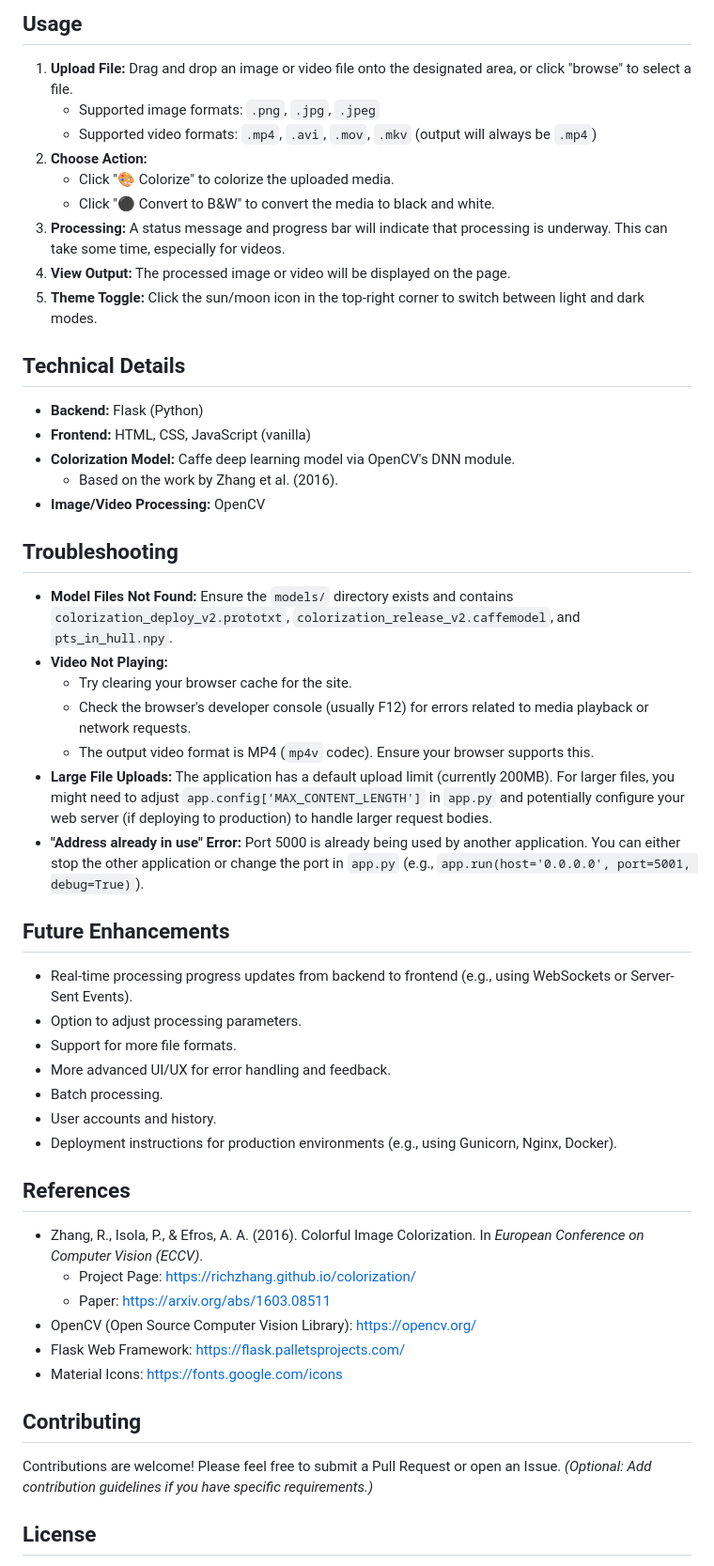
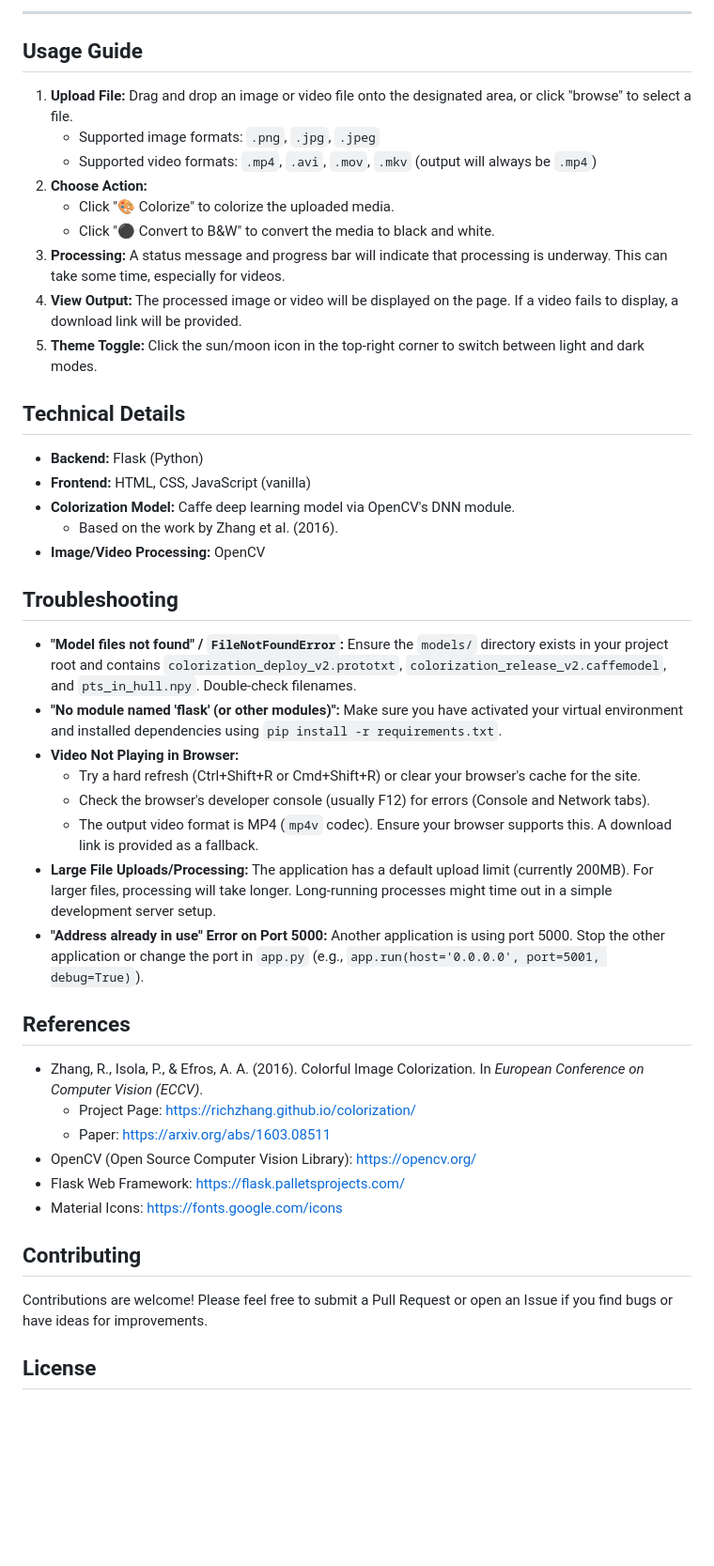
Before and after one commit to Bhuvanesh-Kumar-g/AI-Image-Video-Colorizer-Black-White-Converter, a Markdown page: readme.md, the part around one of its changes. Shown at 94% size. Drawn GitHub-style; blank space fills up the shorter version.

```diff
--- a/readme.md
+++ b/readme.md
@@ -107,5 +148,7 @@ Markdown
 
-## Usage
+---
+
+## Usage Guide
 
 1.  **Upload File:** Drag and drop an image or video file onto the designated area, or click "browse" to select a file.
     *   Supported image formats: `.png`, `.jpg`, `.jpeg`
@@ -114,7 +157,7 @@ Markdown
     *   Click "🎨 Colorize" to colorize the uploaded media.
     *   Click "⚫ Convert to B&W" to convert the media to black and white.
 3.  **Processing:** A status message and progress bar will indicate that processing is underway. This can take some time, especially for videos.
-4.  **View Output:** The processed image or video will be displayed on the page.
+4.  **View Output:** The processed image or video will be displayed on the page. If a video fails to display, a download link will be provided.
 5.  **Theme Toggle:** Click the sun/moon icon in the top-right corner to switch between light and dark modes.
 
 ## Technical Details
@@ -127,23 +170,14 @@ Markdown
 
 ## Troubleshooting
 
-*   **Model Files Not Found:** Ensure the `models/` directory exists and contains `colorization_deploy_v2.prototxt`, `colorization_release_v2.caffemodel`, and `pts_in_hull.npy`.
-*   **Video Not Playing:**
-    *   Try clearing your browser cache for the site.
-    *   Check the browser's developer console (usually F12) for errors related to media playback or network requests.
-    *   The output video format is MP4 (`mp4v` codec). Ensure your browser supports this.
-*   **Large File Uploads:** The application has a default upload limit (currently 200MB). For larger files, you might need to adjust `app.config['MAX_CONTENT_LENGTH']` in `app.py` and potentially configure your web server (if deploying to production) to handle larger request bodies.
-*   **"Address already in use" Error:** Port 5000 is already being used by another application. You can either stop the other application or change the port in `app.py` (e.g., `app.run(host='0.0.0.0', port=5001, debug=True)`).
-
-## Future Enhancements
-
-*   Real-time processing progress updates from backend to frontend (e.g., using WebSockets or Server-Sent Events).
-*   Option to adjust processing parameters.
-*   Support for more file formats.
-*   More advanced UI/UX for error handling and feedback.
-*   Batch processing.
-*   User accounts and history.
-*   Deployment instructions for production environments (e.g., using Gunicorn, Nginx, Docker).
+*   **"Model files not found" / `FileNotFoundError`:** Ensure the `models/` directory exists in your project root and contains `colorization_deploy_v2.prototxt`, `colorization_release_v2.caffemodel`, and `pts_in_hull.npy`. Double-check filenames.
+*   **"No module named 'flask' (or other modules)":** Make sure you have activated your virtual environment and installed dependencies using `pip install -r requirements.txt`.
+*   **Video Not Playing in Browser:**
+    *   Try a hard refresh (Ctrl+Shift+R or Cmd+Shift+R) or clear your browser's cache for the site.
+    *   Check the browser's developer console (usually F12) for errors (Console and Network tabs).
+    *   The output video format is MP4 (`mp4v` codec). Ensure your browser supports this. A download link is provided as a fallback.
+*   **Large File Uploads/Processing:** The application has a default upload limit (currently 200MB). For larger files, processing will take longer. Long-running processes might time out in a simple development server setup.
+*   **"Address already in use" Error on Port 5000:** Another application is using port 5000. Stop the other application or change the port in `app.py` (e.g., `app.run(host='0.0.0.0', port=5001, debug=True)`).
 
 ## References
 
@@ -156,8 +190,7 @@ Markdown
 
 ## Contributing
 
-Contributions are welcome! Please feel free to submit a Pull Request or open an Issue.
-*(Optional: Add contribution guidelines if you have specific requirements.)*
+Contributions are welcome! Please feel free to submit a Pull Request or open an Issue if you find bugs or have ideas for improvements.
 
 ## License
 
```
Also changed, not shown: other parts of readme.md (+83 -60 lines).
